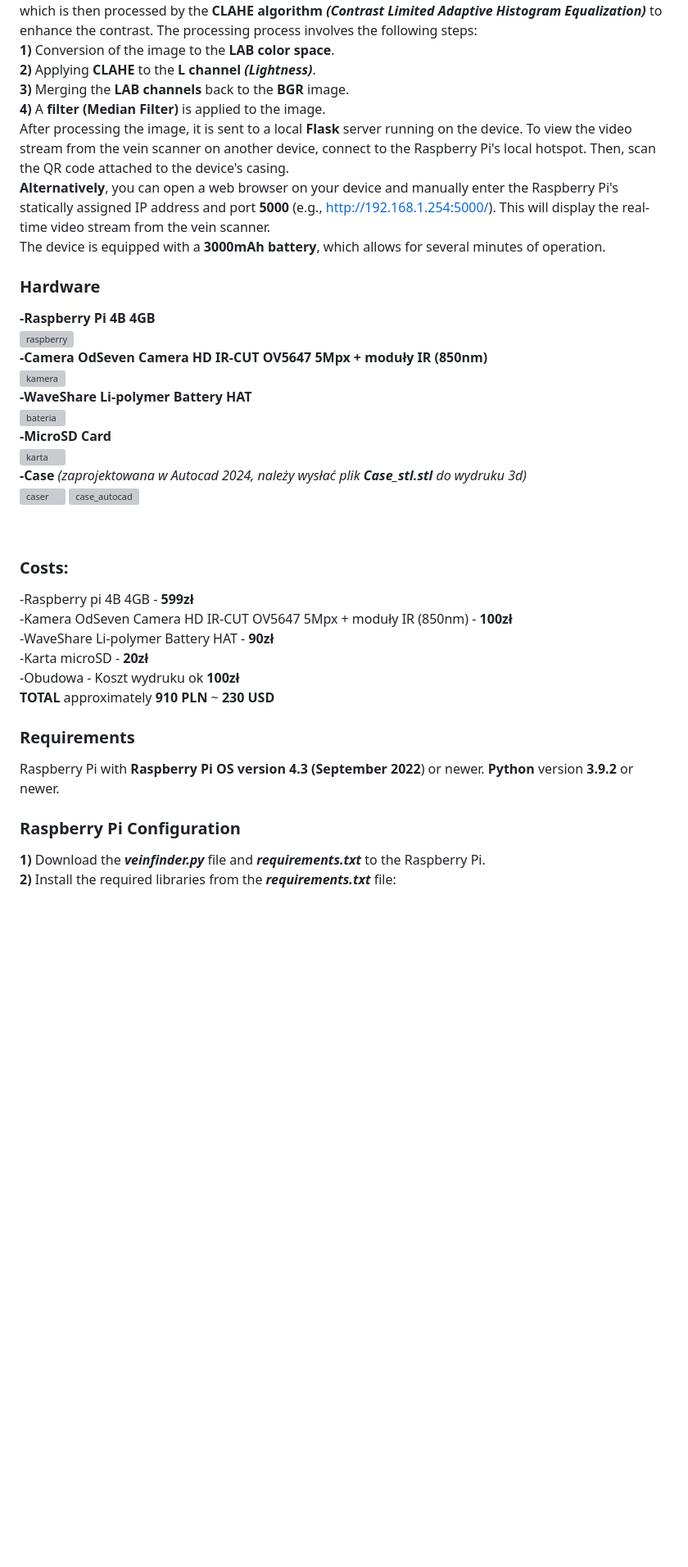
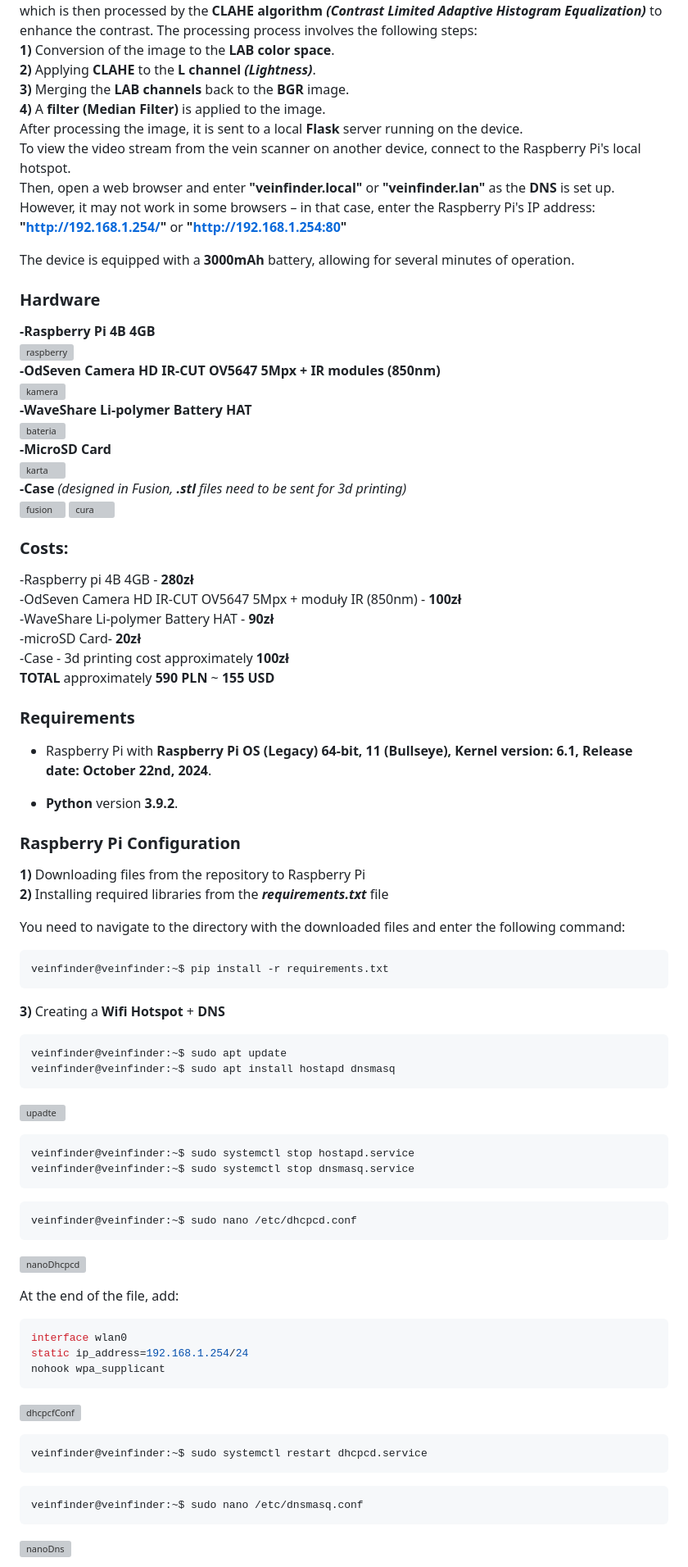
Before and after one commit to maxyymmm/Vein-Finder-NIR-Near-Infrared-VF-PL-ENG-, a Markdown page: README.md, the part around one of its changes. Shown at 82% size. GitHub-like rendering; blank space fills up the shorter version; grey boxes are pictures that could not be loaded.

````diff
--- a/README.md
+++ b/README.md
@@ -188,36 +279,74 @@ The processing process involves the following steps: <br>
 **2)** Applying **CLAHE** to the **L channel _(Lightness)_**.<br>
 **3)** Merging the **LAB channels** back to the **BGR** image.<br>
 **4)** A **filter (Median Filter)** is applied to the image.<br>
-After processing the image, it is sent to a local **Flask** server running on the device. To view the video stream from the vein scanner on another device, connect to the Raspberry Pi's local hotspot. Then, scan the QR code attached to the device's casing. <br>
-**Alternatively**, you can open a web browser on your device and manually enter the Raspberry Pi's statically assigned IP address and port **5000** (e.g., http://192.168.1.254:5000/). This will display the real-time video stream from the vein scanner. <br>
-The device is equipped with a **3000mAh battery**, which allows for several minutes of operation.
+After processing the image, it is sent to a local **Flask** server running on the device.
+To view the video stream from the vein scanner on another device, connect to the Raspberry Pi's local hotspot.
+Then, open a web browser and enter **"veinfinder.local"** or **"veinfinder.lan"** as the **DNS** is set up.
+However, it may not work in some browsers – in that case, enter the Raspberry Pi's IP address: **"http://192.168.1.254/"** or **"http://192.168.1.254:80"**
+
+The device is equipped with a **3000mAh** battery, allowing for several minutes of operation.
 ### Hardware
 **-Raspberry Pi 4B 4GB**<br>
 ![raspberry](https://user-images.githubusercontent.com/120425774/219519043-36ef3765-eb90-4844-9529-c078ed58def6.jpg)<br>
-**-Camera OdSeven Camera HD IR-CUT OV5647 5Mpx + moduły IR (850nm)** <br>
+**-OdSeven Camera HD IR-CUT OV5647 5Mpx + IR modules (850nm)** <br>
 ![kamera](https://user-images.githubusercontent.com/120425774/219519215-5b22be91-8f97-4141-aab5-ef4c1bae8114.jpg)<br>
 **-WaveShare Li-polymer Battery HAT** <br>
 ![bateria](https://github.com/maxyymmm/Vein-Finder-NIR-Near-Infrared-VF-PL-ENG-/assets/120425774/1bdd070a-82a8-4d7a-826d-7218819fd7f9)<br>
 **-MicroSD Card** <br>
 ![karta](https://github.com/maxyymmm/Vein-Finder-NIR-Near-Infrared-VF-PL-ENG-/assets/120425774/bd93f27c-4dbc-4471-b82e-a97724ddabe4)<br>
-**-Case** _(zaprojektowana w Autocad 2024, należy wysłać plik **Case_stl.stl** do wydruku 3d)_ <br>
-![caser](https://github.com/maxyymmm/Vein-Finder-NIR-Near-Infrared-VF-PL-ENG-/assets/120425774/9fa05028-ec35-4752-8d26-f76c5514013e)
-![case_autocad](https://github.com/maxyymmm/Vein-Finder-NIR-Near-Infrared-VF-PL-ENG-/assets/120425774/49e93d57-98ef-4099-8568-ae3cbde92cd3)
-
-<br>
+**-Case** _(designed in Fusion, **.stl** files need to be sent for 3d printing)_ <br>
+![fusion](https://github.com/user-attachments/assets/c3558dc1-5762-4d31-82d8-f50b1b0a34e0)
+![cura](https://github.com/user-attachments/assets/10707d7a-b9f7-40d5-baee-bcaf4782ca82)
 
 ### Costs:
--Raspberry pi 4B 4GB - **599zł** <br>
--Kamera OdSeven Camera HD IR-CUT OV5647 5Mpx + moduły IR (850nm) - **100zł** <br>
+-Raspberry pi 4B 4GB - **280zł** <br>
+-OdSeven Camera HD IR-CUT OV5647 5Mpx + moduły IR (850nm) - **100zł** <br>
 -WaveShare Li-polymer Battery HAT - **90zł** <br>
--Karta microSD - **20zł** <br>
--Obudowa - Koszt wydruku ok **100zł** <br>
-**TOTAL** approximately **910 PLN** ~ **230 USD**
+-microSD Card- **20zł** <br>
+-Case - 3d printing cost approximately **100zł** <br>
+**TOTAL** approximately **590 PLN** ~ **155 USD**
 
 ### Requirements
-Raspberry Pi with **Raspberry Pi OS version 4.3 (September 2022**) or newer.
-**Python** version **3.9.2** or newer.
++ Raspberry Pi with **Raspberry Pi OS (Legacy) 64-bit, 11 (Bullseye), Kernel version: 6.1, Release date: October 22nd, 2024**.
+
++ **Python** version **3.9.2**.
 
 ### Raspberry Pi Configuration
-**1)** Download the **_veinfinder.py_** file and **_requirements.txt_** to the Raspberry Pi. <br>
-**2)** Install the required libraries from the **_requirements.txt_** file:
+**1)** Downloading files from the repository to Raspberry Pi
+**2)** Installing required libraries from the _**requirements.txt**_ file
+
+You need to navigate to the directory with the downloaded files and enter the following command:
+```console
+veinfinder@veinfinder:~$ pip install -r requirements.txt
+```
+
+**3)** Creating a **Wifi Hotspot** + **DNS**
+```console
+veinfinder@veinfinder:~$ sudo apt update
+veinfinder@veinfinder:~$ sudo apt install hostapd dnsmasq
+```
+![upadte](https://github.com/user-attachments/assets/b7a6e042-0657-4b7c-aadf-5bac396115c5)
+```console
+veinfinder@veinfinder:~$ sudo systemctl stop hostapd.service
+veinfinder@veinfinder:~$ sudo systemctl stop dnsmasq.service
+```
+```console
+veinfinder@veinfinder:~$ sudo nano /etc/dhcpcd.conf
+```
+![nanoDhcpcd](https://github.com/user-attachments/assets/d55f664e-44f7-48f4-9ddf-9a559562ac19)
+
+At the end of the file, add:
+```console
+interface wlan0
+static ip_address=192.168.1.254/24
+nohook wpa_supplicant
+```
+![dhcpcfConf](https://github.com/user-attachments/assets/7ca19b8d-d14d-4894-adcd-490ff736356b)
+```console
+veinfinder@veinfinder:~$ sudo systemctl restart dhcpcd.service
+```
+```console
+veinfinder@veinfinder:~$ sudo nano /etc/dnsmasq.conf
+```
+![nanoDns](https://github.com/user-attachments/assets/7b0149ea-94d1-4d69-879d-51a4b6f19b8e)
+
````
Also changed, not shown: other parts of README.md (+249 -90 lines).
